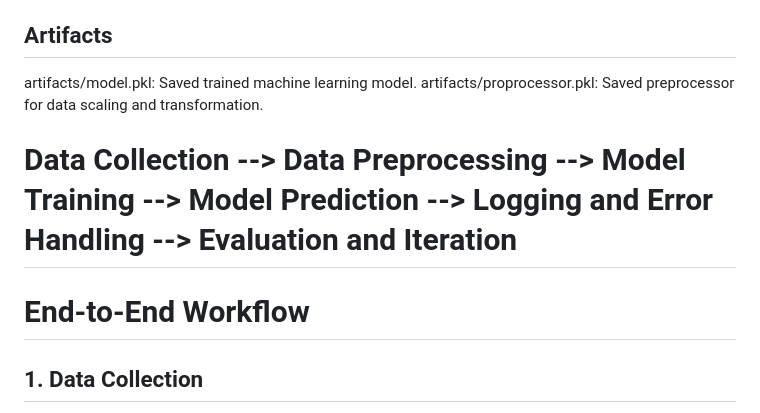
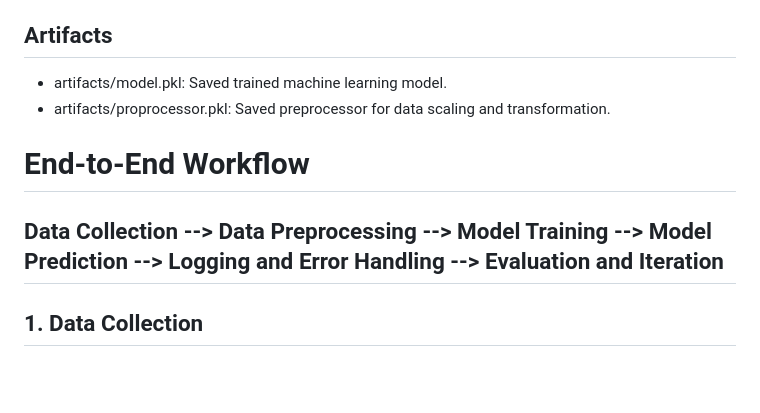
Before and after one commit to ShivanshuPandey28/mlproject, a Markdown page: README.md, the part around the change. Rendered like a GitHub page; blank space fills up the shorter version.

Commit message:
Updated REAME.md

```diff
--- a/README.md
+++ b/README.md
@@ -20,12 +20,14 @@ This project is designed to predict student performance based on various input f
 - `train_pipeline.py`: Reserved for the model training pipeline (currently empty, to be implemented).
 
 ## Artifacts
-artifacts/model.pkl: Saved trained machine learning model.
-artifacts/proprocessor.pkl: Saved preprocessor for data scaling and transformation.
+- artifacts/model.pkl: Saved trained machine learning model.
+- artifacts/proprocessor.pkl: Saved preprocessor for data scaling and transformation.
 
-# Data Collection --> Data Preprocessing --> Model Training --> Model Prediction --> Logging and Error Handling --> Evaluation and Iteration
 
 # End-to-End Workflow
+
+## Data Collection --> Data Preprocessing --> Model Training --> Model Prediction --> Logging and Error Handling --> Evaluation and Iteration
+
 ## 1. Data Collection
 Gather student performance data including features: gender, race/ethnicity, parental level of education, lunch type, test preparation course, reading score, and writing score.
 Store data in a suitable format (e.g., CSV file) for processing.
```
